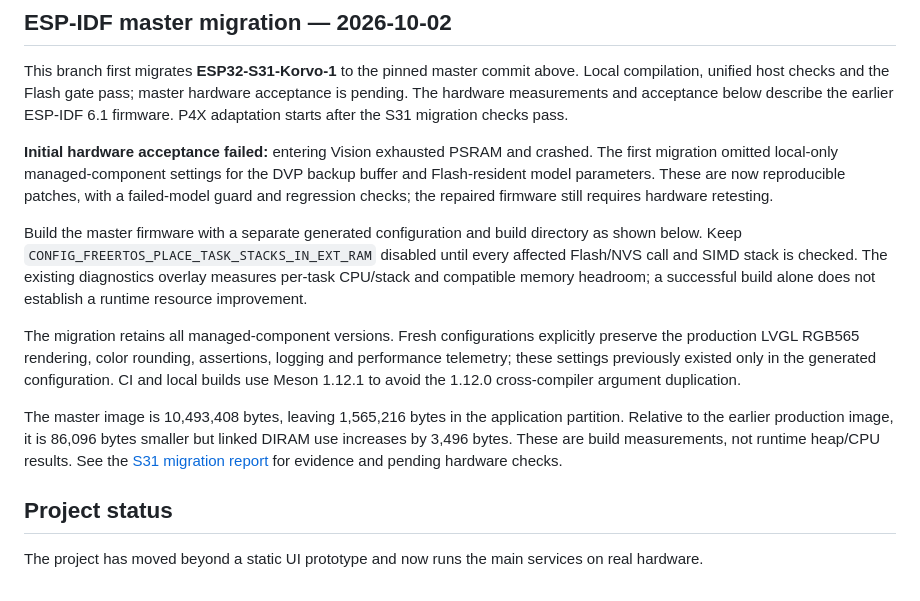
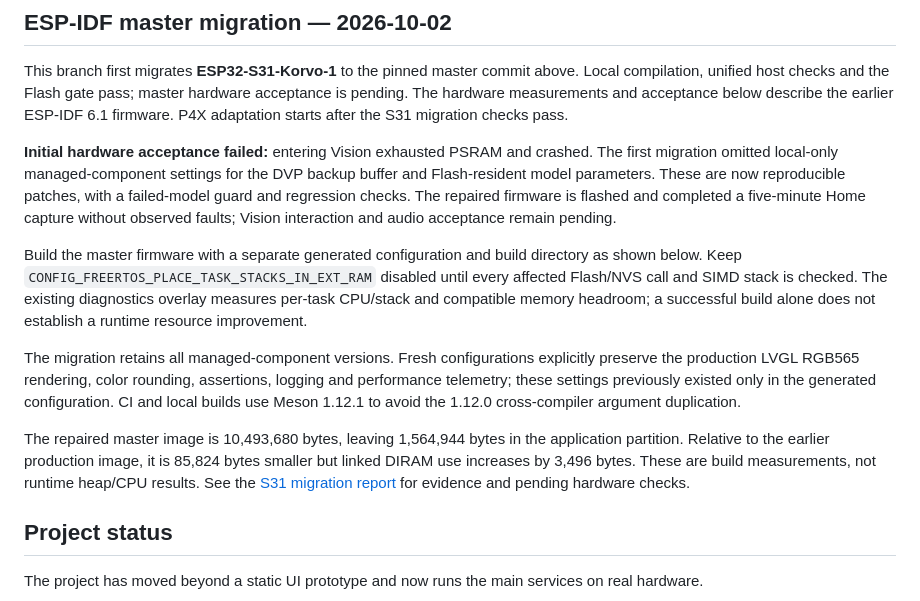
Before and after one commit to weilu-kong/Full-Function-S31-P4-Demo, a Markdown page: README.md, the part around the change. GitHub-like rendering.

Commit message:
docs(s31): record repaired firmware flash and boot evidence

```diff
--- a/README.md
+++ b/README.md
@@ -23,13 +23,13 @@ An 800×480 touch HMI demo for **ESP32-S31-Korvo-1**, built with ESP-IDF, LVGL 9
 
 This branch first migrates **ESP32-S31-Korvo-1** to the pinned master commit above. Local compilation, unified host checks and the Flash gate pass; master hardware acceptance is pending. The hardware measurements and acceptance below describe the earlier ESP-IDF 6.1 firmware. P4X adaptation starts after the S31 migration checks pass.
 
-**Initial hardware acceptance failed:** entering Vision exhausted PSRAM and crashed. The first migration omitted local-only managed-component settings for the DVP backup buffer and Flash-resident model parameters. These are now reproducible patches, with a failed-model guard and regression checks; the repaired firmware still requires hardware retesting.
+**Initial hardware acceptance failed:** entering Vision exhausted PSRAM and crashed. The first migration omitted local-only managed-component settings for the DVP backup buffer and Flash-resident model parameters. These are now reproducible patches, with a failed-model guard and regression checks. The repaired firmware is flashed and completed a five-minute Home capture without observed faults; Vision interaction and audio acceptance remain pending.
 
 Build the master firmware with a separate generated configuration and build directory as shown below. Keep `CONFIG_FREERTOS_PLACE_TASK_STACKS_IN_EXT_RAM` disabled until every affected Flash/NVS call and SIMD stack is checked. The existing diagnostics overlay measures per-task CPU/stack and compatible memory headroom; a successful build alone does not establish a runtime resource improvement.
 
 The migration retains all managed-component versions. Fresh configurations explicitly preserve the production LVGL RGB565 rendering, color rounding, assertions, logging and performance telemetry; these settings previously existed only in the generated configuration. CI and local builds use Meson 1.12.1 to avoid the 1.12.0 cross-compiler argument duplication.
 
-The master image is 10,493,408 bytes, leaving 1,565,216 bytes in the application partition. Relative to the earlier production image, it is 86,096 bytes smaller but linked DIRAM use increases by 3,496 bytes. These are build measurements, not runtime heap/CPU results. See the [S31 migration report](docs/reports/2026-10-02-s31-idf-master.md) for evidence and pending hardware checks.
+The repaired master image is 10,493,680 bytes, leaving 1,564,944 bytes in the application partition. Relative to the earlier production image, it is 85,824 bytes smaller but linked DIRAM use increases by 3,496 bytes. These are build measurements, not runtime heap/CPU results. See the [S31 migration report](docs/reports/2026-10-02-s31-idf-master.md) for evidence and pending hardware checks.
 
 ## Project status
 
```
Also changed, not shown: docs/reports/2026-10-02-s31-idf-master.md (+4 -0 lines), 1 other file.
